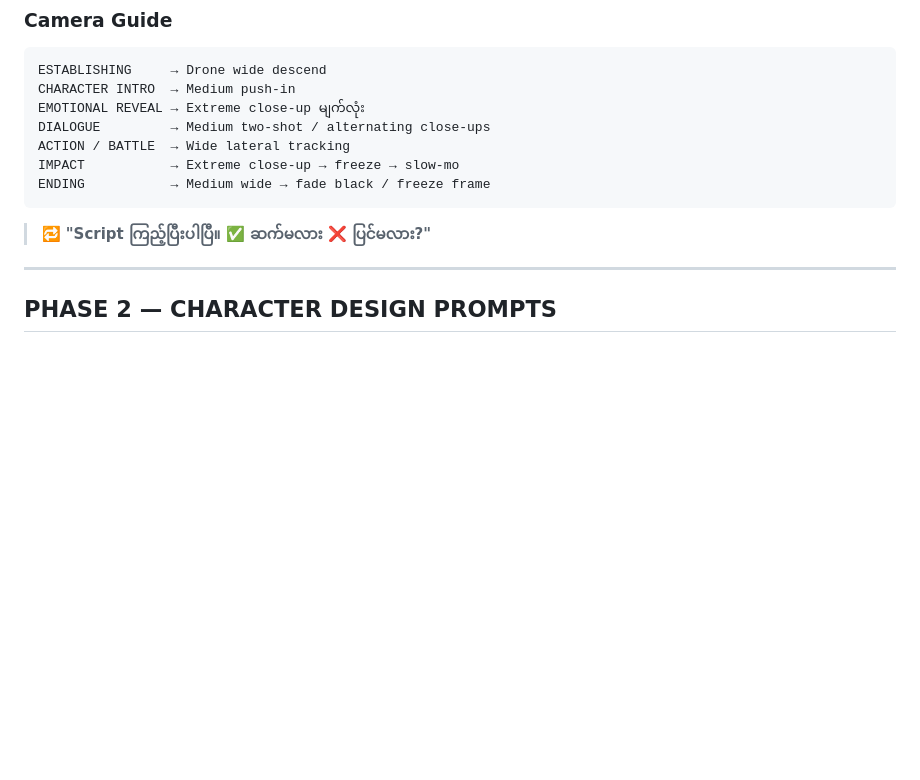
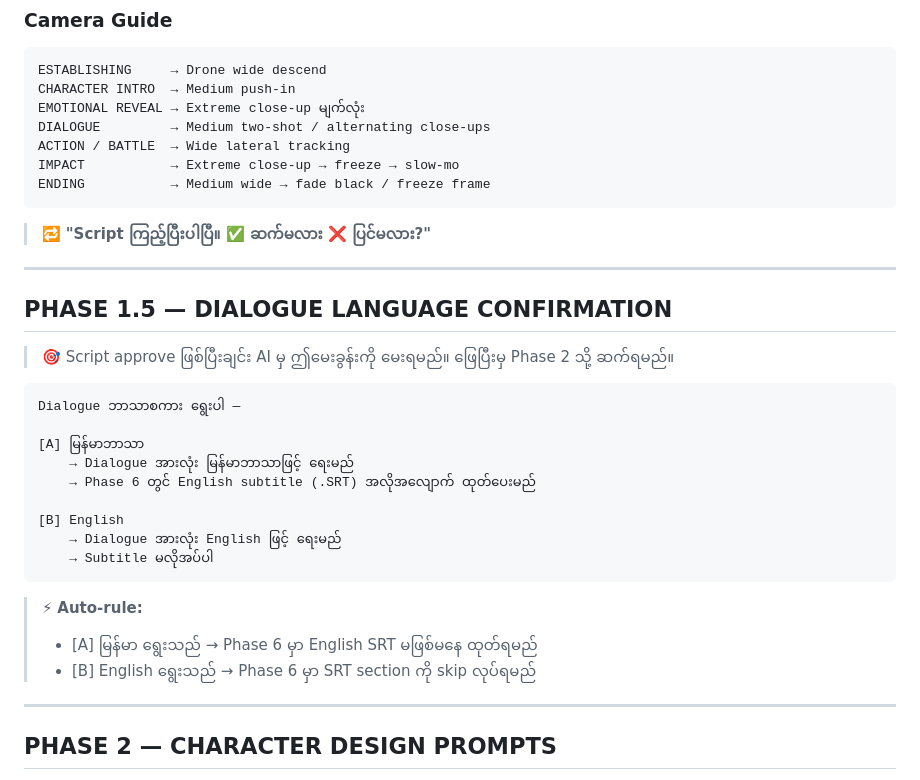
Before and after one commit to leolwin5-cpu/leoo-studio, a Markdown page: WORKFLOW.md, the part around the change. Rendered like a GitHub page; blank space fills up the shorter version.

Commit message:
Add Phase 1.5: dialogue language confirmation after script approval

````diff
--- a/WORKFLOW.md
+++ b/WORKFLOW.md
@@ -275,6 +275,29 @@ ENDING           → Medium wide → fade black / freeze frame
 ```
 
 > 🔁 **"Script ကြည့်ပြီးပါပြီ။ ✅ ဆက်မလား ❌ ပြင်မလား?"**
+
+---
+
+## PHASE 1.5 — DIALOGUE LANGUAGE CONFIRMATION
+
+> 🎯 Script approve ဖြစ်ပြီးချင်း AI မှ ဤမေးခွန်းကို မေးရမည်။
+> ဖြေပြီးမှ Phase 2 သို့ ဆက်ရမည်။
+
+```
+Dialogue ဘာသာစကား ရွေးပါ —
+
+[A] မြန်မာဘာသာ
+    → Dialogue အားလုံး မြန်မာဘာသာဖြင့် ရေးမည်
+    → Phase 6 တွင် English subtitle (.SRT) အလိုအလျောက် ထုတ်ပေးမည်
+
+[B] English
+    → Dialogue အားလုံး English ဖြင့် ရေးမည်
+    → Subtitle မလိုအပ်ပါ
+```
+
+> ⚡ **Auto-rule:**
+> - [A] မြန်မာ ရွေးသည် → Phase 6 မှာ English SRT မဖြစ်မနေ ထုတ်ရမည်
+> - [B] English ရွေးသည် → Phase 6 မှာ SRT section ကို skip လုပ်ရမည်
 
 ---
 
````
